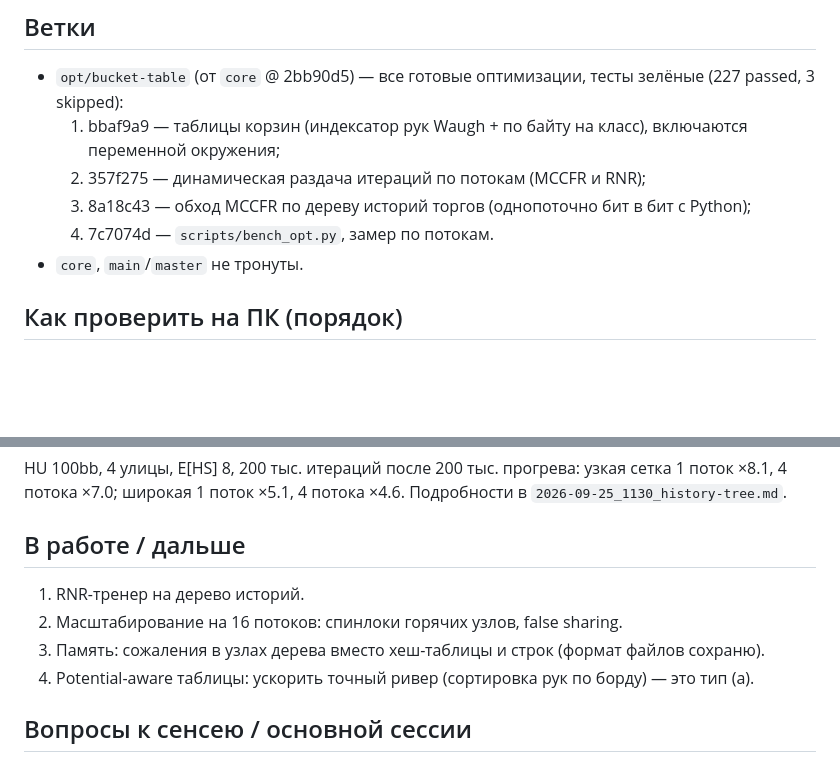
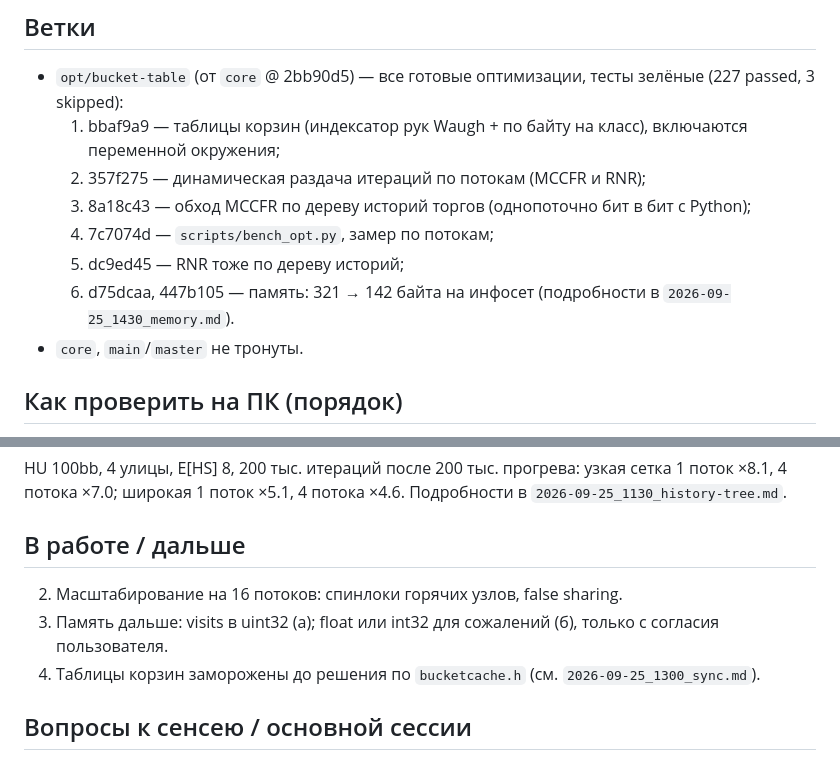
Before and after one commit to Xoosiudiaudusy/Zootop, a Markdown page: from-optimizer/README.md, 2 parts joined by grey strips. Drawn GitHub-style; blank space fills up the shorter version.

Commit message:
Optimizer: memory report
Co-Authored-By: Claude Opus 5.5 <noreply@anthropic.com>
Claude-Session: https://claude.ai/code/session_01REkeV2YbURpDx1sVDjbJh2

```diff
--- a/from-optimizer/README.md
+++ b/from-optimizer/README.md
@@ -7,7 +7,9 @@
   1. bbaf9a9 — таблицы корзин (индексатор рук Waugh + по байту на класс), включаются переменной окружения;
   2. 357f275 — динамическая раздача итераций по потокам (MCCFR и RNR);
   3. 8a18c43 — обход MCCFR по дереву историй торгов (однопоточно бит в бит с Python);
-  4. 7c7074d — `scripts/bench_opt.py`, замер по потокам.
+  4. 7c7074d — `scripts/bench_opt.py`, замер по потокам;
+  5. dc9ed45 — RNR тоже по дереву историй;
+  6. d75dcaa, 447b105 — память: 321 → 142 байта на инфосет (подробности в `2026-09-25_1430_memory.md`).
 - `core`, `main`/`master` не тронуты.
 
 ## Как проверить на ПК (порядок)
@@ -40,10 +42,9 @@ HU 100bb, 4 улицы, E[HS] 8, 200 тыс. итераций после 200 т
 узкая сетка 1 поток ×8.1, 4 потока ×7.0; широкая 1 поток ×5.1, 4 потока ×4.6. Подробности в `2026-09-25_1130_history-tree.md`.
 
 ## В работе / дальше
-1. RNR-тренер на дерево историй.
 2. Масштабирование на 16 потоков: спинлоки горячих узлов, false sharing.
-3. Память: сожаления в узлах дерева вместо хеш-таблицы и строк (формат файлов сохраню).
-4. Potential-aware таблицы: ускорить точный ривер (сортировка рук по борду) — это тип (а).
+3. Память дальше: visits в uint32 (а); float или int32 для сожалений (б), только с согласия пользователя.
+4. Таблицы корзин заморожены до решения по `bucketcache.h` (см. `2026-09-25_1300_sync.md`).
 
 ## Вопросы к сенсею / основной сессии
 1. Какие корзины и параметры в боевых прогонах сейчас (kind, n_buckets, samples, bins)?
```
Also changed, not shown: from-optimizer/2026-09-25_1430_memory.md (added, +38 -0 lines).
